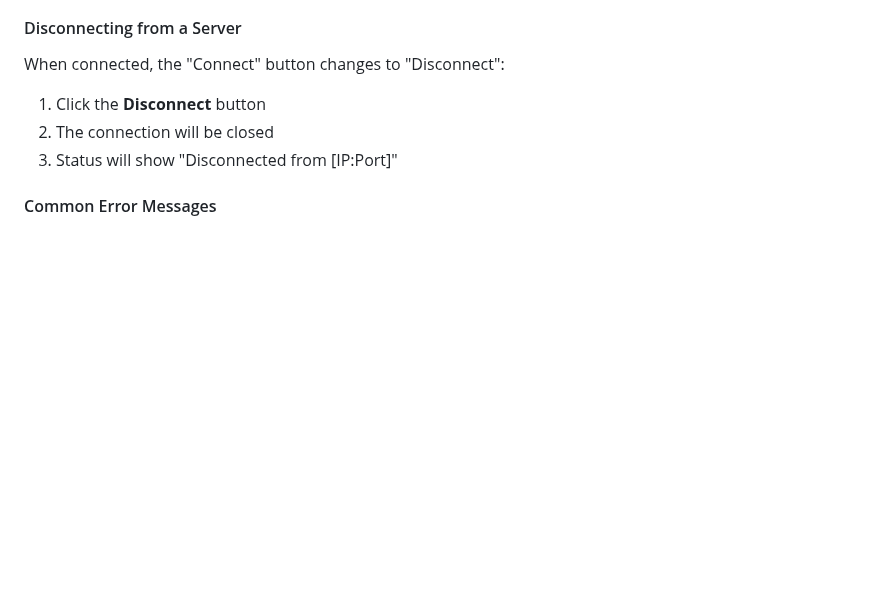
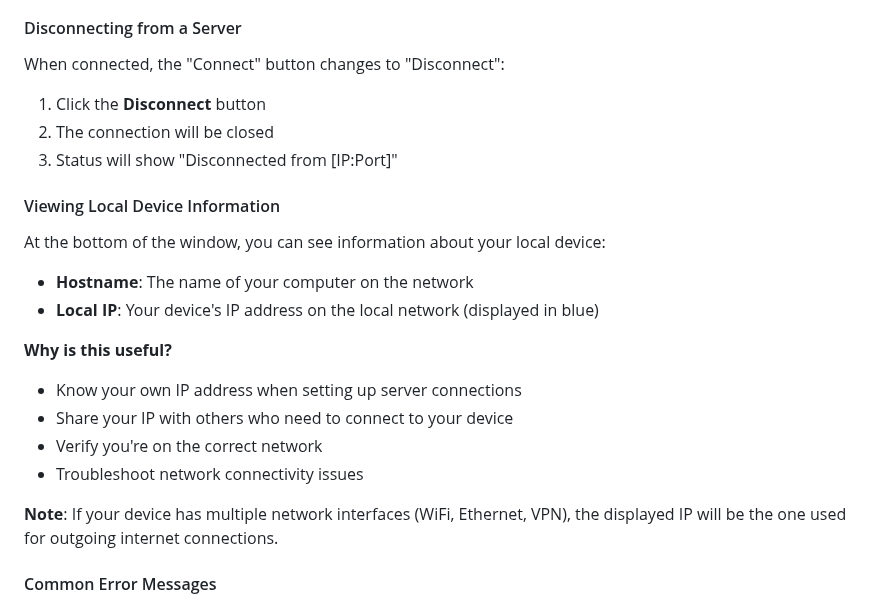
Before and after one commit to vely44/linxtap, a Markdown page: USER_MANUAL.md, the part around one of its changes. Rendered like a GitHub page; blank space fills up the shorter version.

```diff
--- a/USER_MANUAL.md
+++ b/USER_MANUAL.md
@@ -149,6 +150,21 @@ When connected, the "Connect" button changes to "Disconnect":
 2. The connection will be closed
 3. Status will show "Disconnected from [IP:Port]"
 
+#### Viewing Local Device Information
+
+At the bottom of the window, you can see information about your local device:
+
+- **Hostname**: The name of your computer on the network
+- **Local IP**: Your device's IP address on the local network (displayed in blue)
+
+**Why is this useful?**
+- Know your own IP address when setting up server connections
+- Share your IP with others who need to connect to your device
+- Verify you're on the correct network
+- Troubleshoot network connectivity issues
+
+**Note**: If your device has multiple network interfaces (WiFi, Ethernet, VPN), the displayed IP will be the one used for outgoing internet connections.
+
 #### Common Error Messages
 
 - **"Error: IP address and port are required"** - You must fill in both fields
```
Also changed, not shown: other parts of USER_MANUAL.md (+20 -1 lines), README.md (+1 -1 lines), screenshots/linxtap-ui.png, 3 other files.
